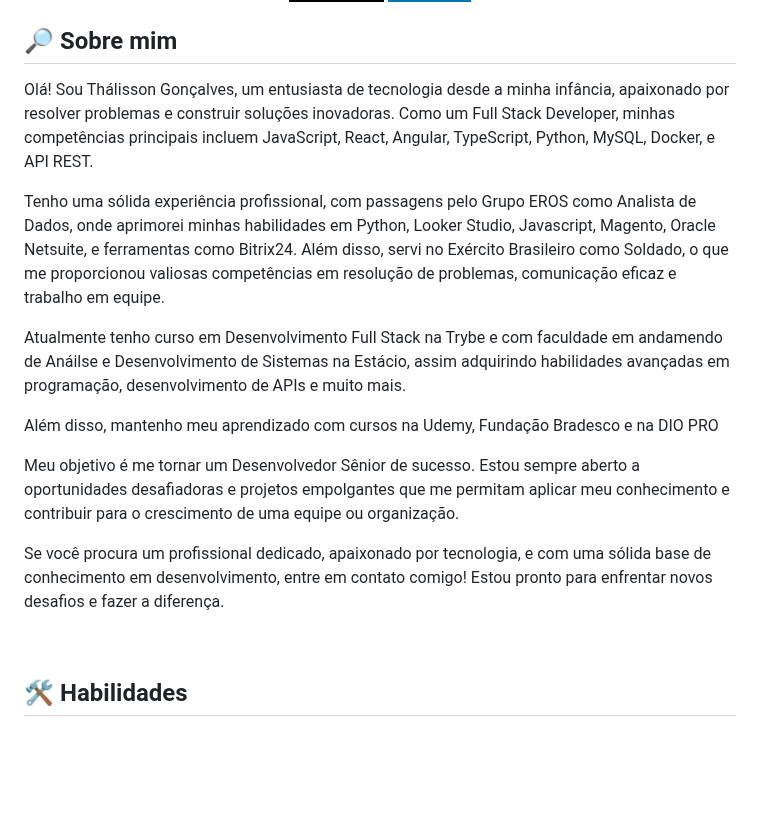
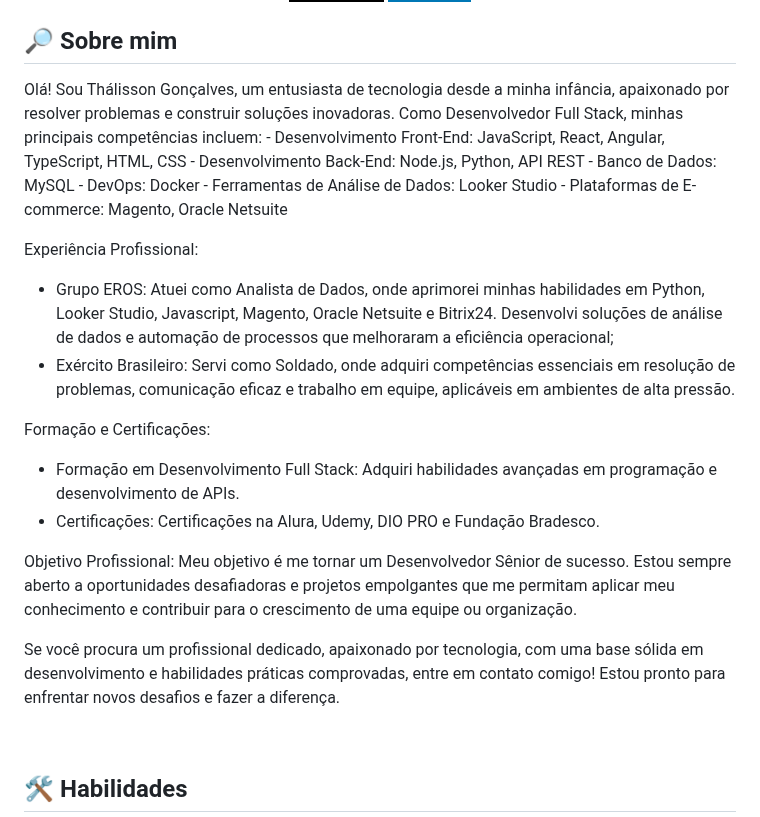
Before and after one commit to thalissongoncalves/thalissongoncalves, a Markdown page: README.md, the part around the change. Rendered like a GitHub page; badges without logos; blank space fills up the shorter version.

```diff
--- a/README.md
+++ b/README.md
@@ -25,17 +25,26 @@
 
   <h2>🔎 Sobre mim</h2>
   <p>
-      Olá! Sou Thálisson Gonçalves, um entusiasta de tecnologia desde a minha infância, apaixonado por resolver problemas e construir soluções inovadoras. Como um Full Stack Developer, minhas competências principais incluem JavaScript, React, Angular, TypeScript, Python, MySQL, Docker, e API REST. <br/>
+      Olá! Sou Thálisson Gonçalves, um entusiasta de tecnologia desde a minha infância, apaixonado por resolver problemas e construir soluções inovadoras. Como Desenvolvedor Full Stack, minhas principais competências incluem:
+- Desenvolvimento Front-End: JavaScript, React, Angular, TypeScript, HTML, CSS
+- Desenvolvimento Back-End: Node.js, Python, API REST
+- Banco de Dados: MySQL
+- DevOps: Docker
+- Ferramentas de Análise de Dados: Looker Studio
+- Plataformas de E-commerce: Magento, Oracle Netsuite
 
-Tenho uma sólida experiência profissional, com passagens pelo Grupo EROS como Analista de Dados, onde aprimorei minhas habilidades em Python, Looker Studio, Javascript, Magento, Oracle Netsuite, e ferramentas como Bitrix24. Além disso, servi no Exército Brasileiro como Soldado, o que me proporcionou valiosas competências em resolução de problemas, comunicação eficaz e trabalho em equipe. <br/>
+Experiência Profissional:
+- Grupo EROS: Atuei como Analista de Dados, onde aprimorei minhas habilidades em Python, Looker Studio, Javascript, Magento, Oracle Netsuite e Bitrix24. Desenvolvi soluções de análise de dados e automação de processos que melhoraram a eficiência operacional;
+- Exército Brasileiro: Servi como Soldado, onde adquiri competências essenciais em resolução de problemas, comunicação eficaz e trabalho em equipe, aplicáveis em ambientes de alta pressão.
 
-Atualmente tenho curso em Desenvolvimento Full Stack na Trybe e com faculdade em andamendo de Anáilse e Desenvolvimento de Sistemas na Estácio, assim adquirindo habilidades avançadas em programação, desenvolvimento de APIs e muito mais. <br/>
+Formação e Certificações:
+- Formação em Desenvolvimento Full Stack: Adquiri habilidades avançadas em programação e desenvolvimento de APIs.
+- Certificações: Certificações na Alura, Udemy, DIO PRO e Fundação Bradesco.
 
-Além disso, mantenho meu aprendizado com cursos na Udemy, Fundação Bradesco e na DIO PRO <br/>
+Objetivo Profissional:
+Meu objetivo é me tornar um Desenvolvedor Sênior de sucesso. Estou sempre aberto a oportunidades desafiadoras e projetos empolgantes que me permitam aplicar meu conhecimento e contribuir para o crescimento de uma equipe ou organização.
 
-Meu objetivo é me tornar um Desenvolvedor Sênior de sucesso. Estou sempre aberto a oportunidades desafiadoras e projetos empolgantes que me permitam aplicar meu conhecimento e contribuir para o crescimento de uma equipe ou organização. <br/>
-
-Se você procura um profissional dedicado, apaixonado por tecnologia, e com uma sólida base de conhecimento em desenvolvimento, entre em contato comigo! Estou pronto para enfrentar novos desafios e fazer a diferença.
+Se você procura um profissional dedicado, apaixonado por tecnologia, com uma base sólida em desenvolvimento e habilidades práticas comprovadas, entre em contato comigo! Estou pronto para enfrentar novos desafios e fazer a diferença.
   </p>
 
   <br/>
```
